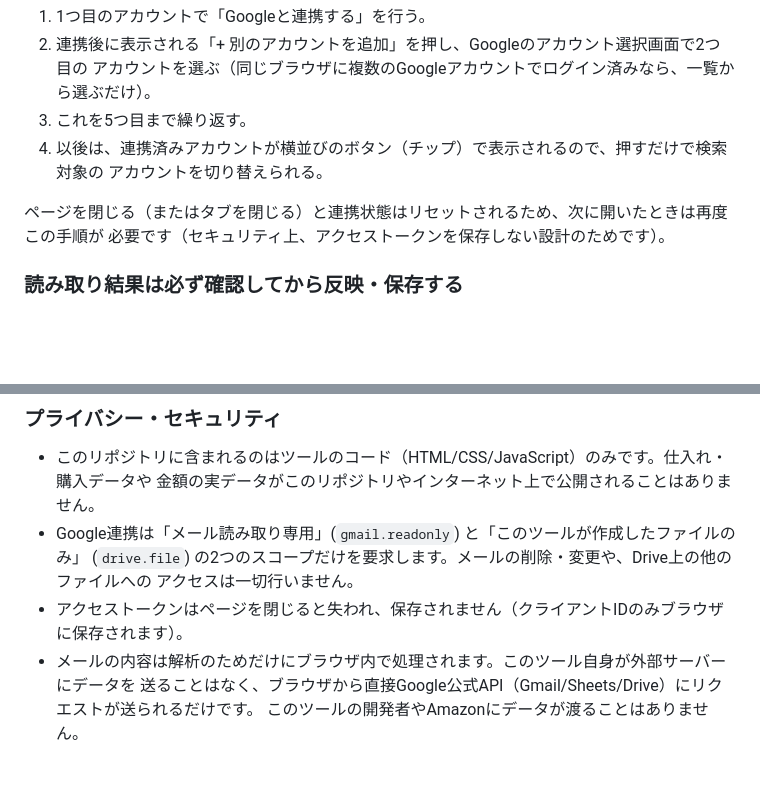
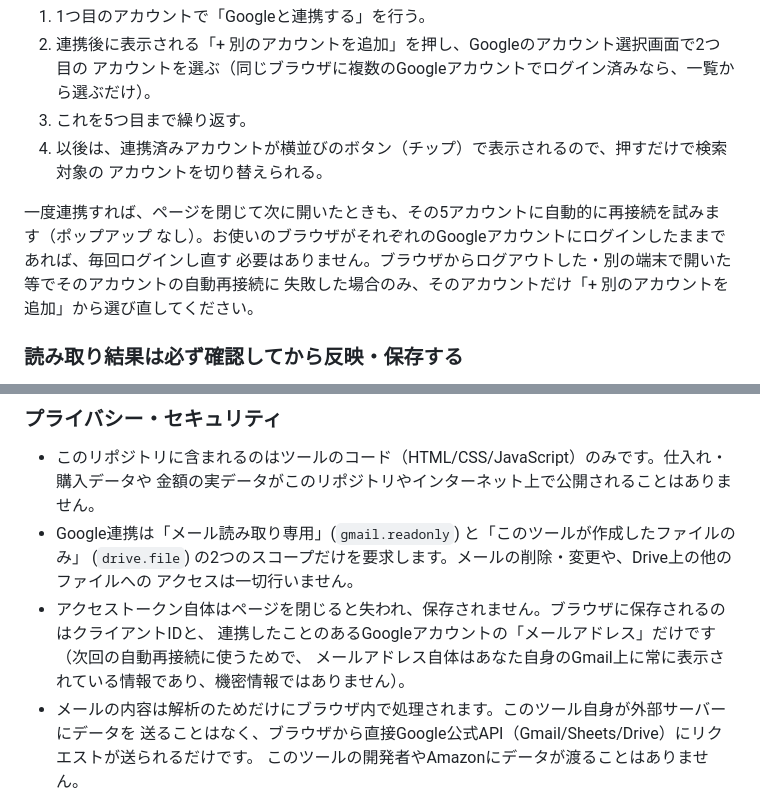
Before and after one commit to hanahanaburichika5529-debug/amazon-shiire-tanka-tool, a Markdown page: README.md, 2 parts joined by grey strips. Drawn GitHub-style; blank space fills up the shorter version.

Commit message:
READMEを自動サイレント再接続の挙動に合わせて更新
Co-Authored-By: Claude Sonnet 5 <noreply@anthropic.com>
Claude-Session: https://claude.ai/code/session_01Kop6a8TgRCugW7wE53sbWq

```diff
--- a/README.md
+++ b/README.md
@@ -65,8 +65,10 @@ Gmail内の注文確認メールを検索して自動で読み込みます。Goo
 4. 以後は、連携済みアカウントが横並びのボタン（チップ）で表示されるので、押すだけで検索対象の
    アカウントを切り替えられる。
 
-ページを閉じる（またはタブを閉じる）と連携状態はリセットされるため、次に開いたときは再度この手順が
-必要です（セキュリティ上、アクセストークンを保存しない設計のためです）。
+一度連携すれば、ページを閉じて次に開いたときも、その5アカウントに自動的に再接続を試みます（ポップアップ
+なし）。お使いのブラウザがそれぞれのGoogleアカウントにログインしたままであれば、毎回ログインし直す
+必要はありません。ブラウザからログアウトした・別の端末で開いた等でそのアカウントの自動再接続に
+失敗した場合のみ、そのアカウントだけ「+ 別のアカウントを追加」から選び直してください。
 
 ### 読み取り結果は必ず確認してから反映・保存する
 
@@ -107,7 +109,9 @@ Gmail検索結果の一覧には「✓ 発送/配達済み」「⚠ キャンセ
 - Google連携は「メール読み取り専用」(`gmail.readonly`) と「このツールが作成したファイルのみ」
   (`drive.file`) の2つのスコープだけを要求します。メールの削除・変更や、Drive上の他のファイルへの
   アクセスは一切行いません。
-- アクセストークンはページを閉じると失われ、保存されません（クライアントIDのみブラウザに保存されます）。
+- アクセストークン自体はページを閉じると失われ、保存されません。ブラウザに保存されるのはクライアントIDと、
+  連携したことのあるGoogleアカウントの「メールアドレス」だけです（次回の自動再接続に使うためで、
+  メールアドレス自体はあなた自身のGmail上に常に表示されている情報であり、機密情報ではありません）。
 - メールの内容は解析のためだけにブラウザ内で処理されます。このツール自身が外部サーバーにデータを
   送ることはなく、ブラウザから直接Google公式API（Gmail/Sheets/Drive）にリクエストが送られるだけです。
   このツールの開発者やAmazonにデータが渡ることはありません。
```
